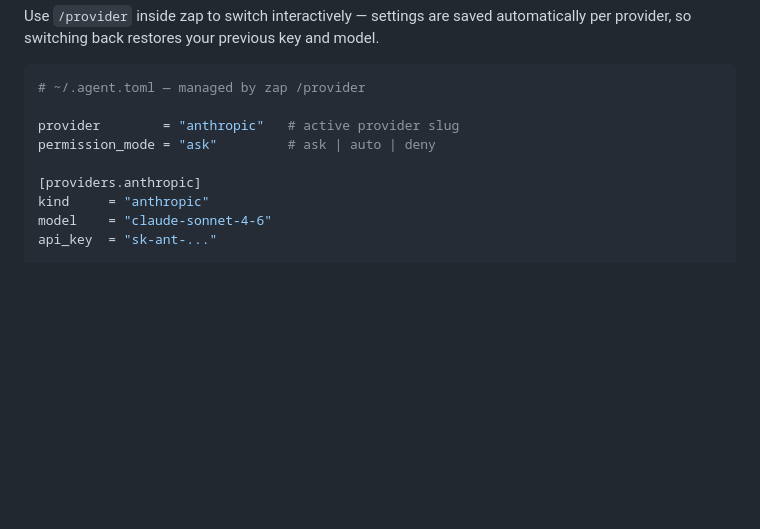
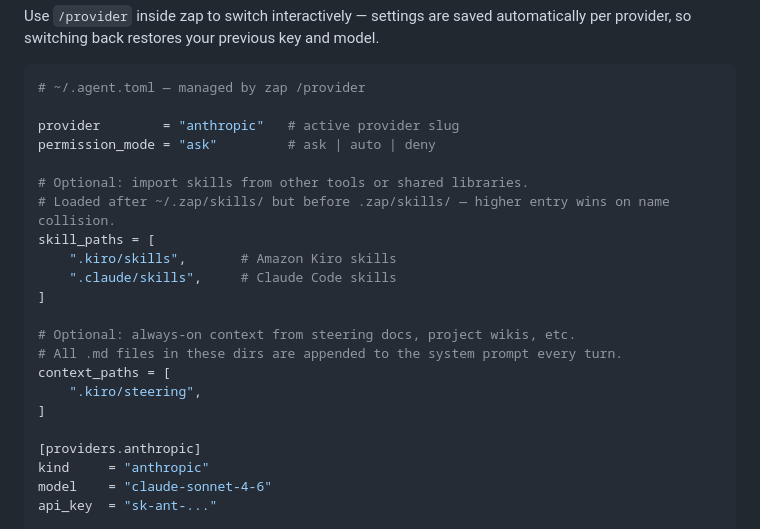
Before and after one commit to zap-coding-agent/zap-coding-agent, a Markdown page: README.md, the part around one of its changes. GitHub-like rendering; blank space fills up the shorter version.

```diff
--- a/README.md
+++ b/README.md
@@ -687,6 +687,19 @@ Use `/provider` inside zap to switch interactively — settings are saved automa
 provider        = "anthropic"   # active provider slug
 permission_mode = "ask"         # ask | auto | deny
 
+# Optional: import skills from other tools or shared libraries.
+# Loaded after ~/.zap/skills/ but before .zap/skills/ — higher entry wins on name collision.
+skill_paths = [
+    ".kiro/skills",       # Amazon Kiro skills
+    ".claude/skills",     # Claude Code skills
+]
+
+# Optional: always-on context from steering docs, project wikis, etc.
+# All .md files in these dirs are appended to the system prompt every turn.
+context_paths = [
+    ".kiro/steering",
+]
+
 [providers.anthropic]
 kind     = "anthropic"
 model    = "claude-sonnet-4-6"
```
Also changed, not shown: other parts of README.md (+53 -1 lines).
